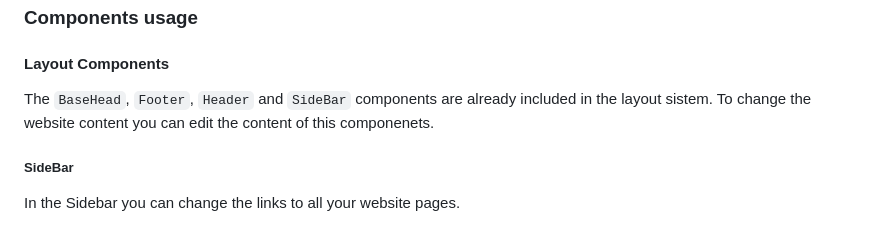
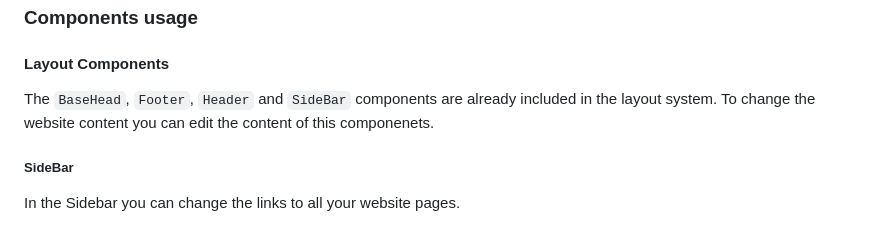
Before and after one commit to 28saakshii08/Portfolio_website, a Markdown page: README.md, the part around the change. Drawn GitHub-style.

```diff
--- a/README.md
+++ b/README.md
@@ -69,7 +69,7 @@ npm run dev
 
 #### Layout Components
 
-The `BaseHead`, `Footer`, `Header` and `SideBar` components are already included in the layout sistem. To change the website content you can edit the content of this componenets.
+The `BaseHead`, `Footer`, `Header` and `SideBar` components are already included in the layout system. To change the website content you can edit the content of this componenets.
 
 ##### SideBar
 
```
